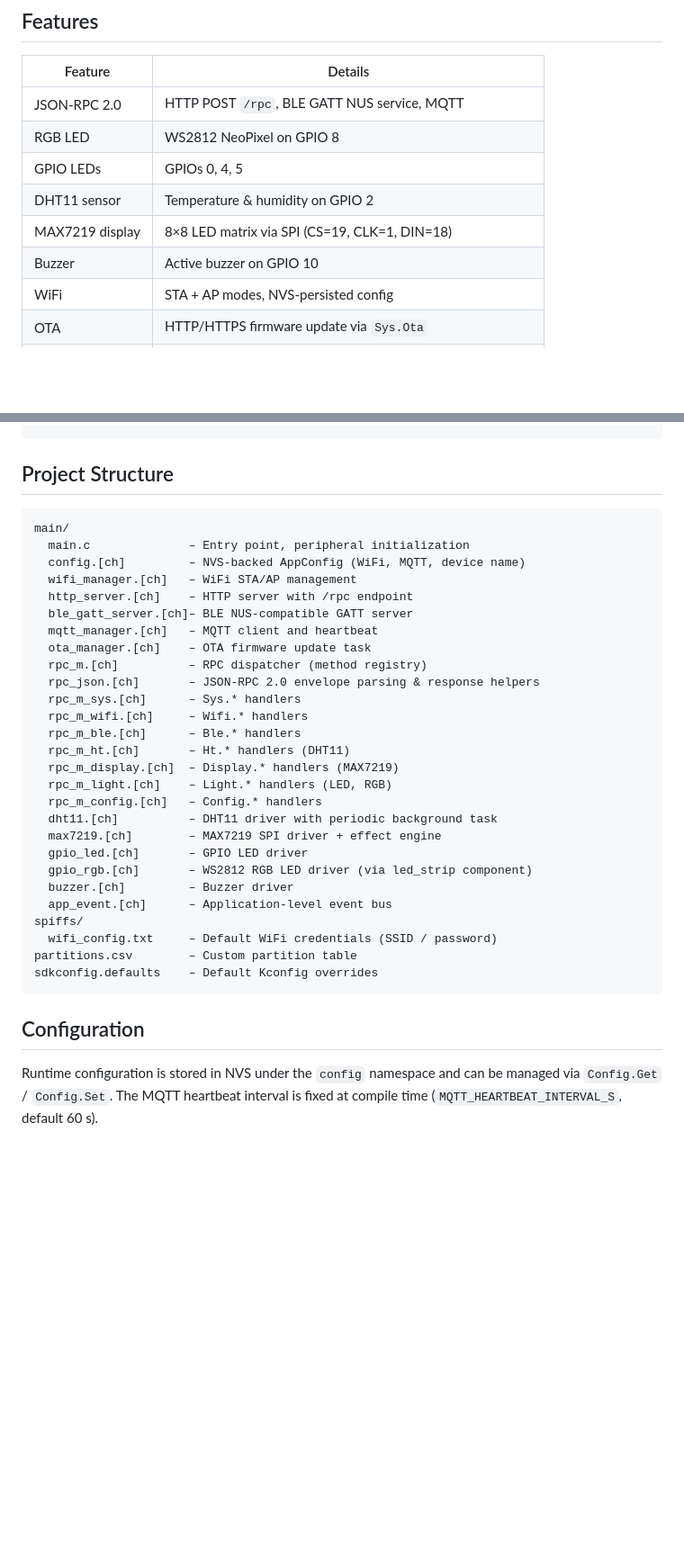
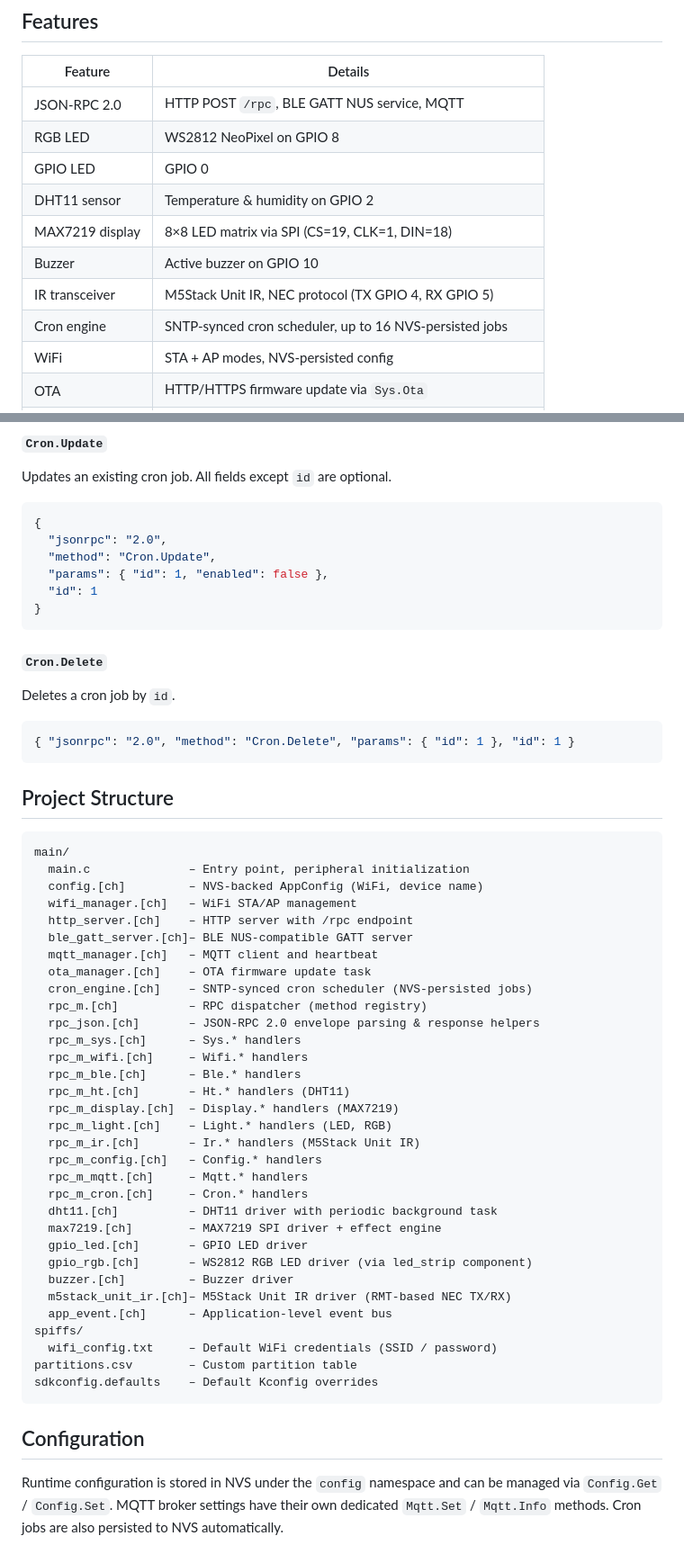
Before and after one commit to mojocn/esp32c3app, a Markdown page: README.md, 2 parts joined by grey strips. Shown at 90% size. Drawn GitHub-style; blank space fills up the shorter version.

````diff
--- a/README.md
+++ b/README.md
@@ -8,10 +8,12 @@ Firmware for the ESP32-C3 that exposes a **JSON-RPC 2.0** API over three transpo
 | --------------- | ----------------------------------------------------------- |
 | JSON-RPC 2.0    | HTTP POST `/rpc`, BLE GATT NUS service, MQTT                |
 | RGB LED         | WS2812 NeoPixel on GPIO 8                                   |
-| GPIO LEDs       | GPIOs 0, 4, 5                                               |
+| GPIO LED        | GPIO 0                                                      |
 | DHT11 sensor    | Temperature & humidity on GPIO 2                            |
 | MAX7219 display | 8×8 LED matrix via SPI (CS=19, CLK=1, DIN=18)               |
 | Buzzer          | Active buzzer on GPIO 10                                    |
+| IR transceiver  | M5Stack Unit IR, NEC protocol (TX GPIO 4, RX GPIO 5)        |
+| Cron engine     | SNTP-synced cron scheduler, up to 16 NVS-persisted jobs     |
 | WiFi            | STA + AP modes, NVS-persisted config                        |
 | OTA             | HTTP/HTTPS firmware update via `Sys.Ota`                    |
 | Config          | NVS persistence, SPIFFS fallback (`spiffs/wifi_config.txt`) |
@@ -224,3 +289,22 @@ Updates device configuration. Persisted to NVS immediately.
+#### `Cron.Update`
+
+Updates an existing cron job. All fields except `id` are optional.
+
+```json
+{
+  "jsonrpc": "2.0",
+  "method": "Cron.Update",
+  "params": { "id": 1, "enabled": false },
+  "id": 1
+}
+```
+
+#### `Cron.Delete`
+
+Deletes a cron job by `id`.
+
+```json
+{ "jsonrpc": "2.0", "method": "Cron.Delete", "params": { "id": 1 }, "id": 1 }
 ```
 
 ## Project Structure
@@ -228,12 +312,13 @@ Updates device configuration. Persisted to NVS immediately.
 ```
 main/
   main.c              – Entry point, peripheral initialization
-  config.[ch]         – NVS-backed AppConfig (WiFi, MQTT, device name)
+  config.[ch]         – NVS-backed AppConfig (WiFi, device name)
   wifi_manager.[ch]   – WiFi STA/AP management
   http_server.[ch]    – HTTP server with /rpc endpoint
   ble_gatt_server.[ch]– BLE NUS-compatible GATT server
   mqtt_manager.[ch]   – MQTT client and heartbeat
   ota_manager.[ch]    – OTA firmware update task
+  cron_engine.[ch]    – SNTP-synced cron scheduler (NVS-persisted jobs)
   rpc_m.[ch]          – RPC dispatcher (method registry)
   rpc_json.[ch]       – JSON-RPC 2.0 envelope parsing & response helpers
   rpc_m_sys.[ch]      – Sys.* handlers
@@ -242,12 +327,16 @@ main/
   rpc_m_ht.[ch]       – Ht.* handlers (DHT11)
   rpc_m_display.[ch]  – Display.* handlers (MAX7219)
   rpc_m_light.[ch]    – Light.* handlers (LED, RGB)
+  rpc_m_ir.[ch]       – Ir.* handlers (M5Stack Unit IR)
   rpc_m_config.[ch]   – Config.* handlers
+  rpc_m_mqtt.[ch]     – Mqtt.* handlers
+  rpc_m_cron.[ch]     – Cron.* handlers
   dht11.[ch]          – DHT11 driver with periodic background task
   max7219.[ch]        – MAX7219 SPI driver + effect engine
   gpio_led.[ch]       – GPIO LED driver
   gpio_rgb.[ch]       – WS2812 RGB LED driver (via led_strip component)
   buzzer.[ch]         – Buzzer driver
+  m5stack_unit_ir.[ch]– M5Stack Unit IR driver (RMT-based NEC TX/RX)
   app_event.[ch]      – Application-level event bus
 spiffs/
   wifi_config.txt     – Default WiFi credentials (SSID / password)
@@ -257,4 +346,4 @@ sdkconfig.defaults    – Default Kconfig overrides
 
 ## Configuration
 
-Runtime configuration is stored in NVS under the `config` namespace and can be managed via `Config.Get` / `Config.Set`. The MQTT heartbeat interval is fixed at compile time (`MQTT_HEARTBEAT_INTERVAL_S`, default 60 s).
+Runtime configuration is stored in NVS under the `config` namespace and can be managed via `Config.Get` / `Config.Set`. MQTT broker settings have their own dedicated `Mqtt.Set` / `Mqtt.Info` methods. Cron jobs are also persisted to NVS automatically.
````
Also changed, not shown: other parts of README.md (+71 -8 lines).
